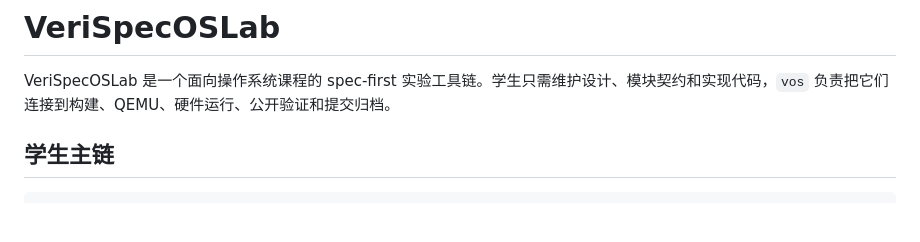
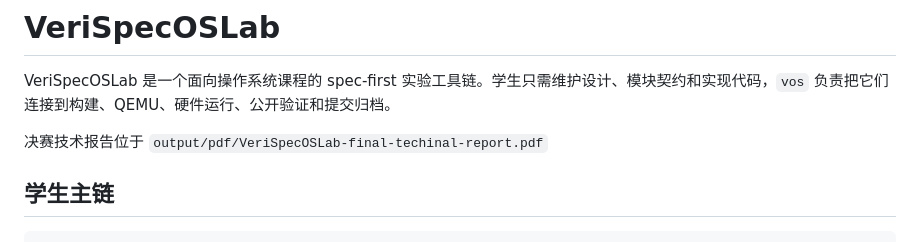
Before and after one commit to 2018wzh/VeriSpecOSLab, a Markdown page: README.md, the part around the change. GitHub-like rendering; blank space fills up the shorter version.

Commit message:
[docs] Update README

```diff
--- a/README.md
+++ b/README.md
@@ -1,6 +1,8 @@
 # VeriSpecOSLab
 
 VeriSpecOSLab 是一个面向操作系统课程的 spec-first 实验工具链。学生只需维护设计、模块契约和实现代码，`vos` 负责把它们连接到构建、QEMU、硬件运行、公开验证和提交归档。
+
+决赛技术报告位于 `output/pdf/VeriSpecOSLab-final-techinal-report.pdf`
 
 ## 学生主链
 
```
